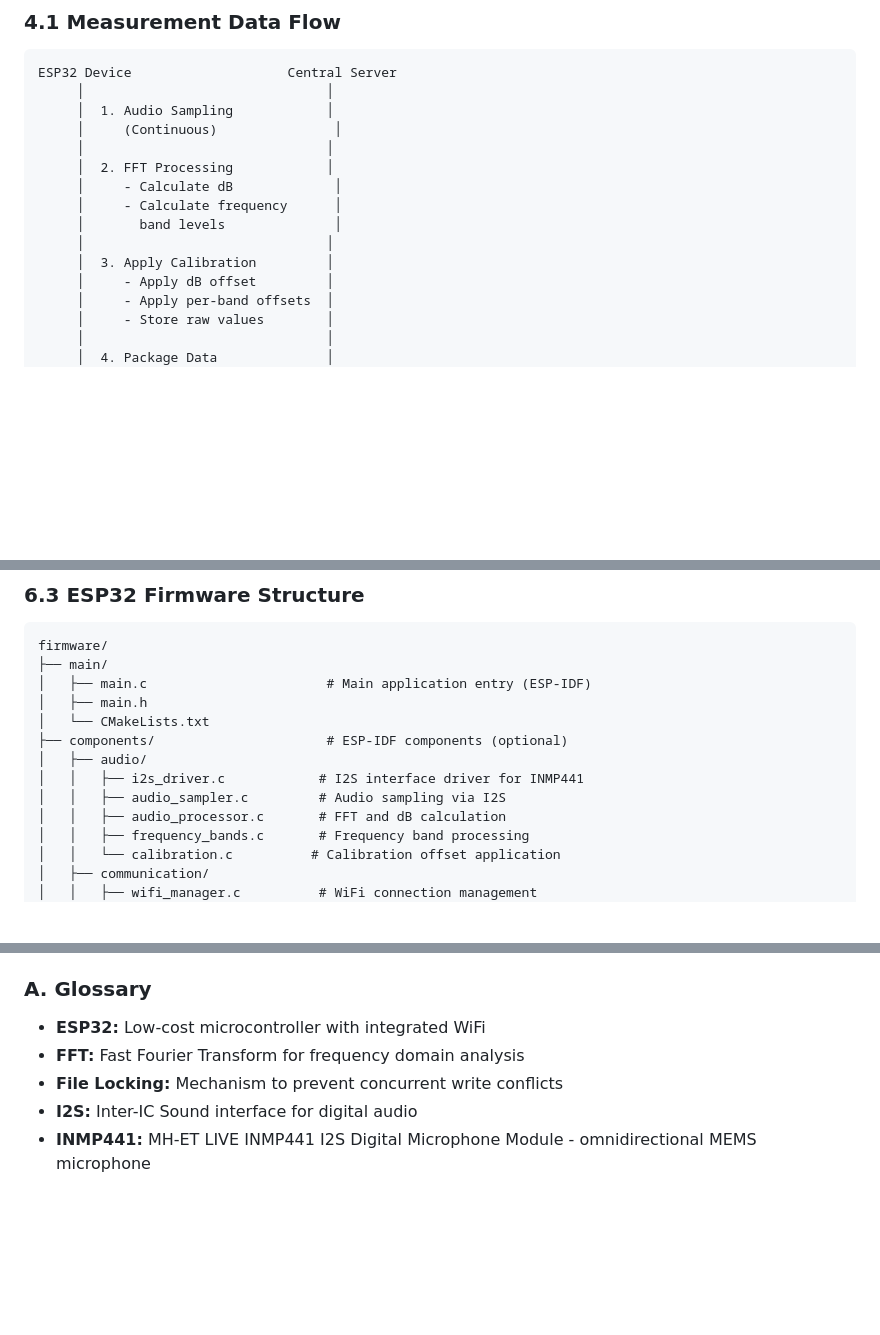
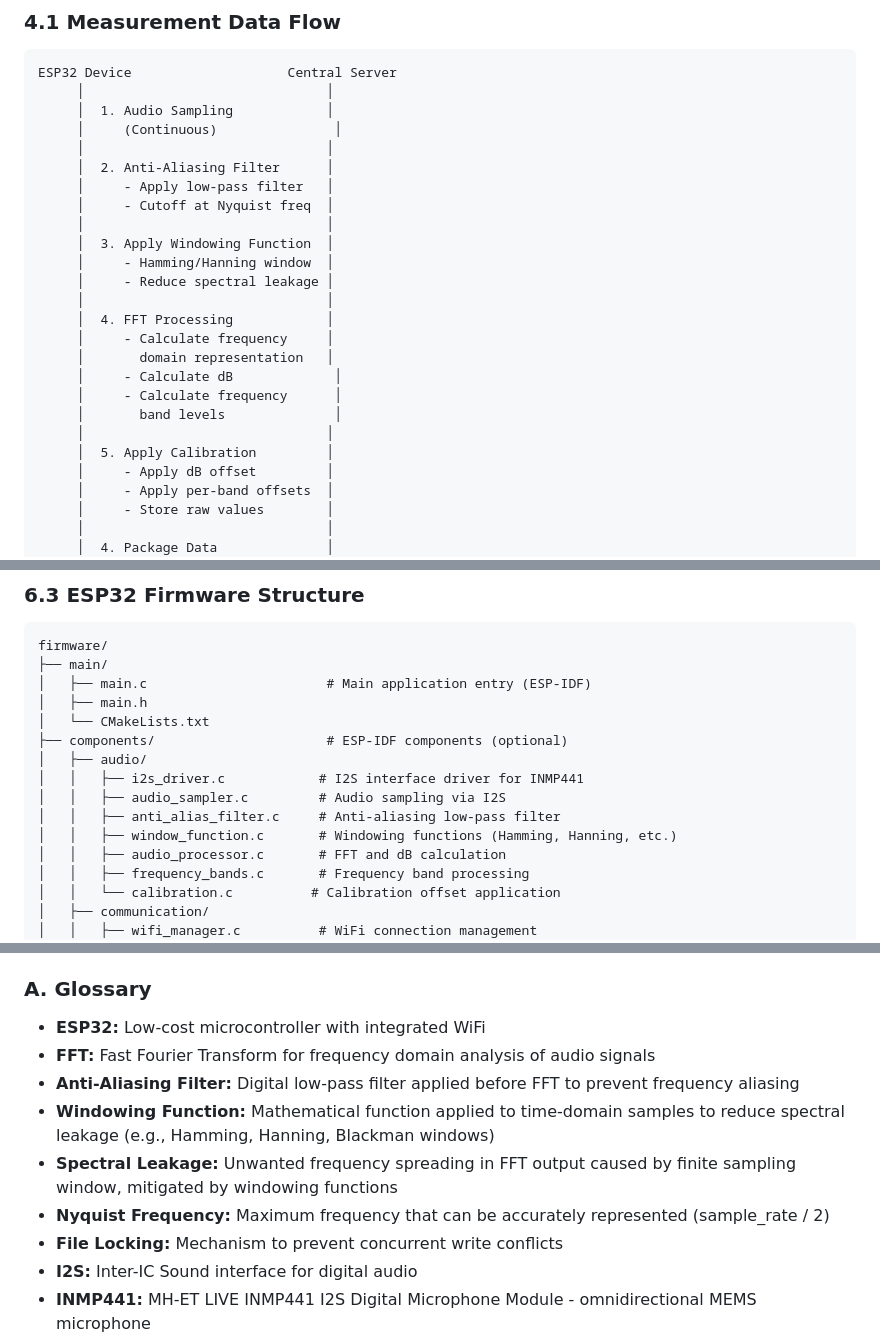
Before and after one commit to sklosky-nl/sound-monitoring-mesh, a Markdown page: sound level mesh architecture.md, 3 parts joined by grey strips. Rendered like a GitHub page; blank space fills up the shorter version.

Commit message:
Complete anti-aliasing and windowing documentation updates
- Update firmware structure to include anti-alias filter and window function modules
- Update data flow diagram to show anti-aliasing and windowing steps
- Add glossary terms for signal processing concepts

```diff
--- a/sound level mesh architecture.md
+++ b/sound level mesh architecture.md
@@ -497,12 +497,22 @@ ESP32 Device                    Central Server
      │  1. Audio Sampling            │
      │     (Continuous)               │
      │                               │
-     │  2. FFT Processing            │
+     │  2. Anti-Aliasing Filter      │
+     │     - Apply low-pass filter   │
+     │     - Cutoff at Nyquist freq  │
+     │                               │
+     │  3. Apply Windowing Function  │
+     │     - Hamming/Hanning window  │
+     │     - Reduce spectral leakage │
+     │                               │
+     │  4. FFT Processing            │
+     │     - Calculate frequency     │
+     │       domain representation   │
      │     - Calculate dB             │
      │     - Calculate frequency      │
      │       band levels              │
      │                               │
-     │  3. Apply Calibration         │
+     │  5. Apply Calibration         │
      │     - Apply dB offset         │
      │     - Apply per-band offsets  │
      │     - Store raw values        │
@@ -753,6 +763,8 @@ firmware/
 │   ├── audio/
 │   │   ├── i2s_driver.c            # I2S interface driver for INMP441
 │   │   ├── audio_sampler.c         # Audio sampling via I2S
+│   │   ├── anti_alias_filter.c     # Anti-aliasing low-pass filter
+│   │   ├── window_function.c       # Windowing functions (Hamming, Hanning, etc.)
 │   │   ├── audio_processor.c       # FFT and dB calculation
 │   │   ├── frequency_bands.c       # Frequency band processing
 │   │   └── calibration.c          # Calibration offset application
@@ -1564,7 +1576,11 @@ Response: 200 OK
 ### A. Glossary
 
 - **ESP32:** Low-cost microcontroller with integrated WiFi
-- **FFT:** Fast Fourier Transform for frequency domain analysis
+- **FFT:** Fast Fourier Transform for frequency domain analysis of audio signals
+- **Anti-Aliasing Filter:** Digital low-pass filter applied before FFT to prevent frequency aliasing
+- **Windowing Function:** Mathematical function applied to time-domain samples to reduce spectral leakage (e.g., Hamming, Hanning, Blackman windows)
+- **Spectral Leakage:** Unwanted frequency spreading in FFT output caused by finite sampling window, mitigated by windowing functions
+- **Nyquist Frequency:** Maximum frequency that can be accurately represented (sample_rate / 2)
 - **File Locking:** Mechanism to prevent concurrent write conflicts
 - **I2S:** Inter-IC Sound interface for digital audio
 - **INMP441:** MH-ET LIVE INMP441 I2S Digital Microphone Module - omnidirectional MEMS microphone
```
